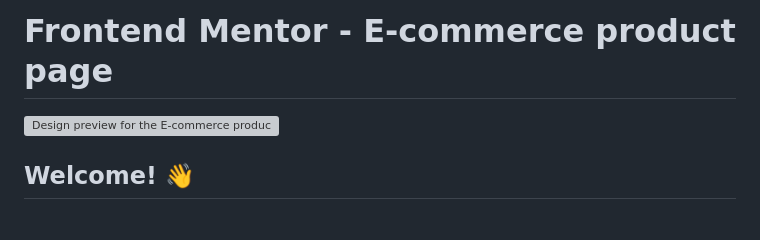
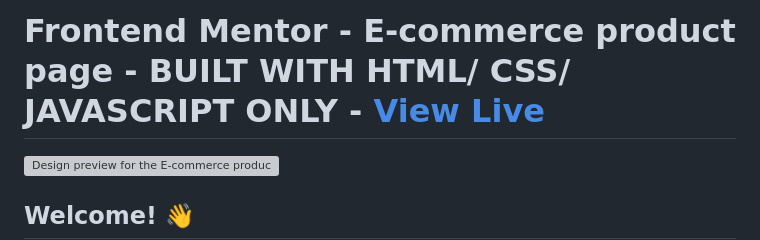
Before and after one commit to SaucedCODER/EcommerceProductPage, a Markdown page: README.md, the part around the change. Rendered like a GitHub page; blank space fills up the shorter version; grey boxes are pictures that could not be loaded.

```diff
--- a/README.md
+++ b/README.md
@@ -1,4 +1,4 @@
-# Frontend Mentor - E-commerce product page
+# Frontend Mentor - E-commerce product page - BUILT WITH HTML/ CSS/ JAVASCRIPT ONLY - [View Live](https://saucedcoder.github.io/EcommerceProductPage/)
 
 ![Design preview for the E-commerce product page coding challenge](./design/desktop-preview.jpg)
 
```
